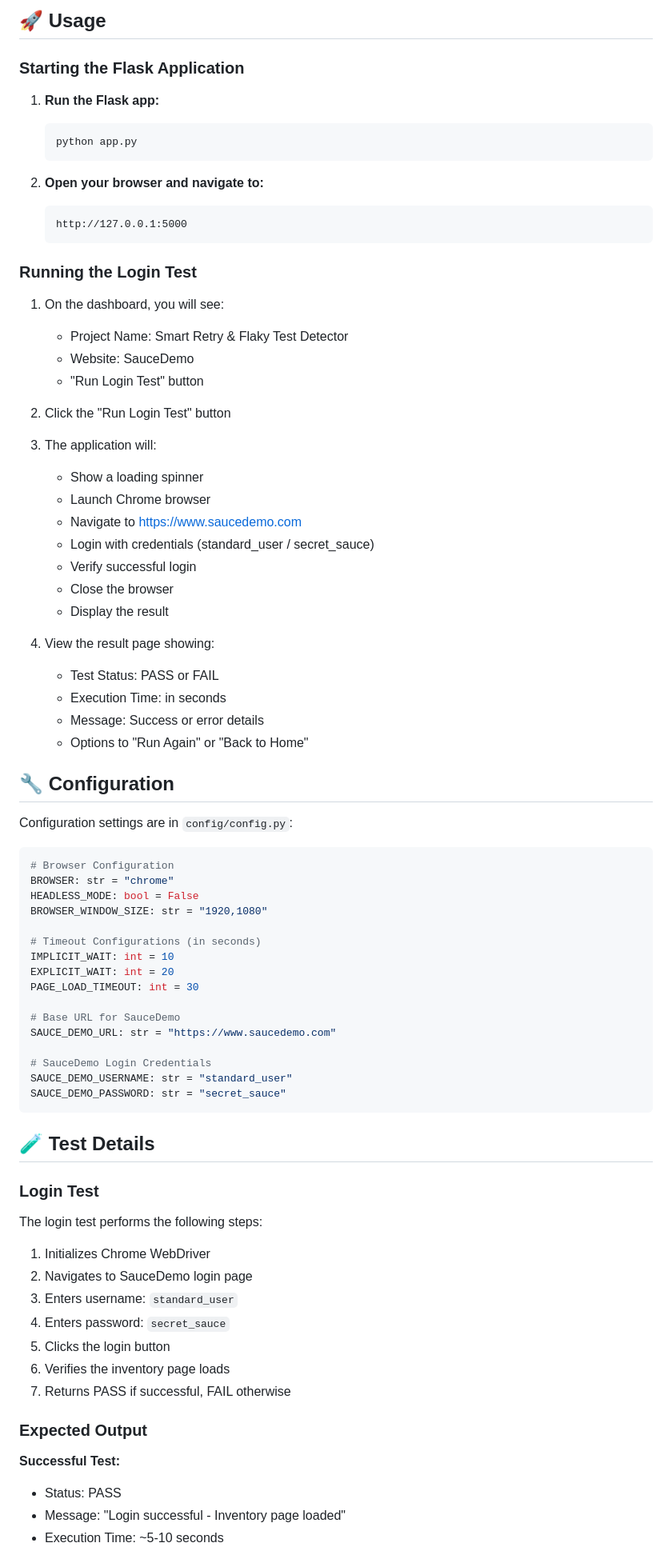
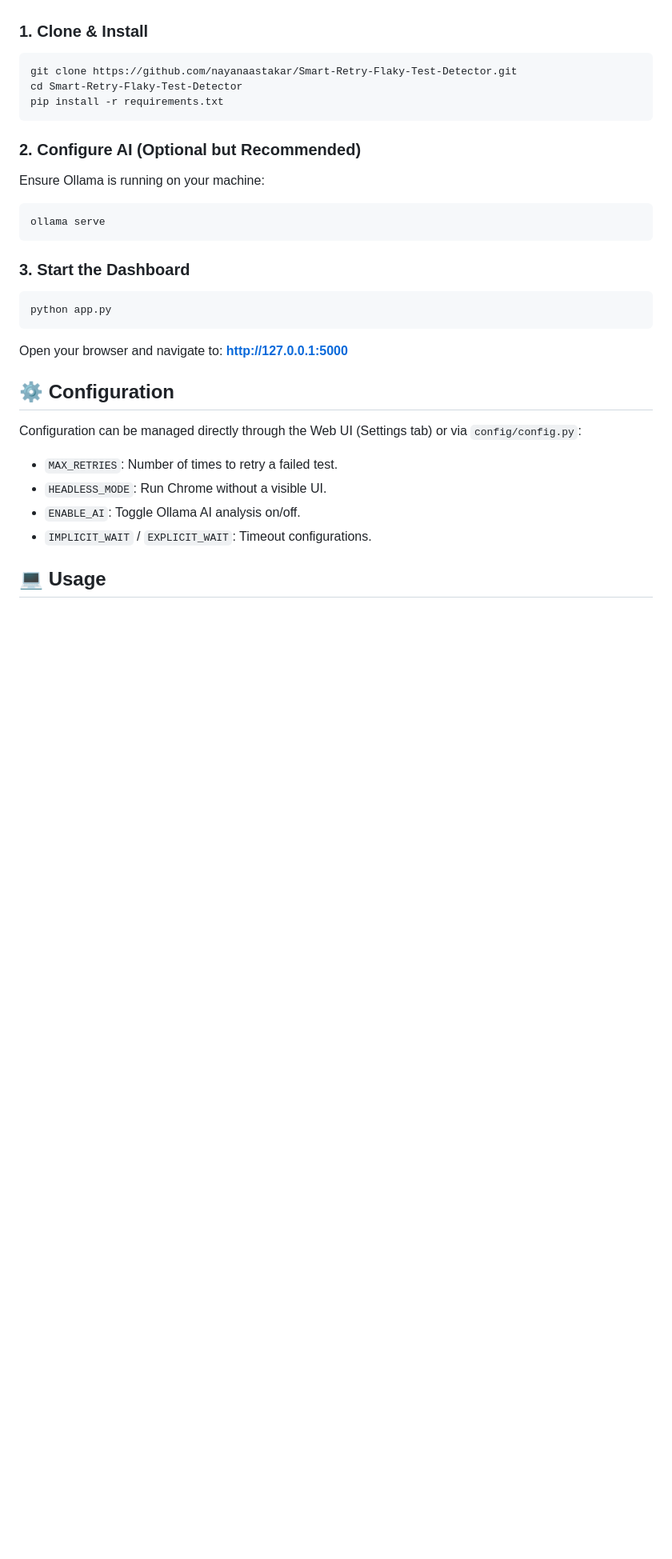
Before and after one commit to nayanaastakar/Smart-Retry-Flaky-Test-Detector, a Markdown page: README.md, the part around one of its changes. Shown at 80% size. Rendered like a GitHub page; blank space fills up the shorter version.

Commit message:
Update README to cover full project features (Modules 1-7)

````diff
--- a/README.md
+++ b/README.md
@@ -92,81 +78,29 @@ SmartRetryFlakyDetector/
-## 🚀 Usage
-
-### Starting the Flask Application
-
-1. **Run the Flask app:**
-   ```bash
-   python app.py
-   ```
-
-2. **Open your browser and navigate to:**
-   ```
-   http://127.0.0.1:5000
-   ```
-
-### Running the Login Test
-
-1. On the dashboard, you will see:
-   - Project Name: Smart Retry & Flaky Test Detector
-   - Website: SauceDemo
-   - "Run Login Test" button
-
-2. Click the "Run Login Test" button
-
-3. The application will:
-   - Show a loading spinner
-   - Launch Chrome browser
-   - Navigate to https://www.saucedemo.com
-   - Login with credentials (standard_user / secret_sauce)
-   - Verify successful login
-   - Close the browser
-   - Display the result
-
-4. View the result page showing:
-   - Test Status: PASS or FAIL
-   - Execution Time: in seconds
-   - Message: Success or error details
-   - Options to "Run Again" or "Back to Home"
-
-## 🔧 Configuration
-
-Configuration settings are in `config/config.py`:
-
-```python
-# Browser Configuration
-BROWSER: str = "chrome"
-HEADLESS_MODE: bool = False
-BROWSER_WINDOW_SIZE: str = "1920,1080"
-
-# Timeout Configurations (in seconds)
-IMPLICIT_WAIT: int = 10
-EXPLICIT_WAIT: int = 20
-PAGE_LOAD_TIMEOUT: int = 30
-
-# Base URL for SauceDemo
-SAUCE_DEMO_URL: str = "https://www.saucedemo.com"
-
-# SauceDemo Login Credentials
-SAUCE_DEMO_USERNAME: str = "standard_user"
-SAUCE_DEMO_PASSWORD: str = "secret_sauce"
+### 1. Clone & Install
+```bash
+git clone https://github.com/nayanaastakar/Smart-Retry-Flaky-Test-Detector.git
+cd Smart-Retry-Flaky-Test-Detector
+pip install -r requirements.txt
 ```
 
-## 🧪 Test Details
+### 2. Configure AI (Optional but Recommended)
+Ensure Ollama is running on your machine:
+```bash
+ollama serve
+```
 
-### Login Test
+### 3. Start the Dashboard
+```bash
+python app.py
+```
+Open your browser and navigate to: **http://127.0.0.1:5000**
 
-The login test performs the following steps:
-1. Initializes Chrome WebDriver
-2. Navigates to SauceDemo login page
-3. Enters username: `standard_user`
-4. Enters password: `secret_sauce`
-5. Clicks the login button
-6. Verifies the inventory page loads
-7. Returns PASS if successful, FAIL otherwise
+## ⚙️ Configuration
 
-### Expected Output
+Configuration can be managed directly through the Web UI (Settings tab) or via `config/config.py`:
+- `MAX_RETRIES`: Number of times to retry a failed test.
+- `HEADLESS_MODE`: Run Chrome without a visible UI.
+- `ENABLE_AI`: Toggle Ollama AI analysis on/off.
+- `IMPLICIT_WAIT` / `EXPLICIT_WAIT`: Timeout configurations.
 
-**Successful Test:**
-- Status: PASS
-- Message: "Login successful - Inventory page loaded"
-- Execution Time: ~5-10 seconds
+## 💻 Usage
 
````
Also changed, not shown: other parts of README.md (+64 -123 lines).
